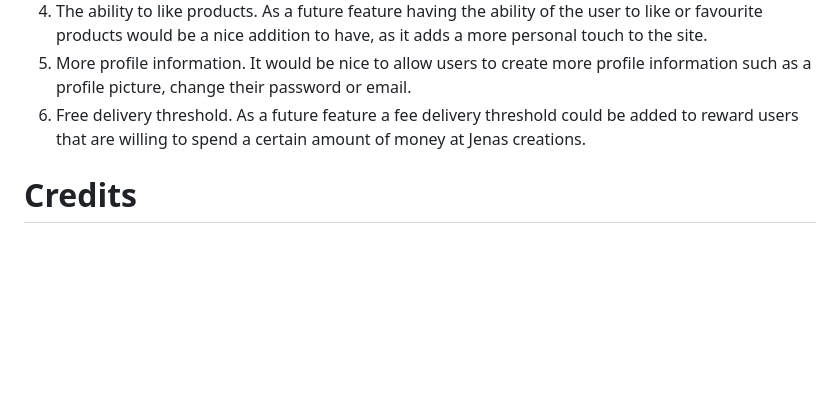
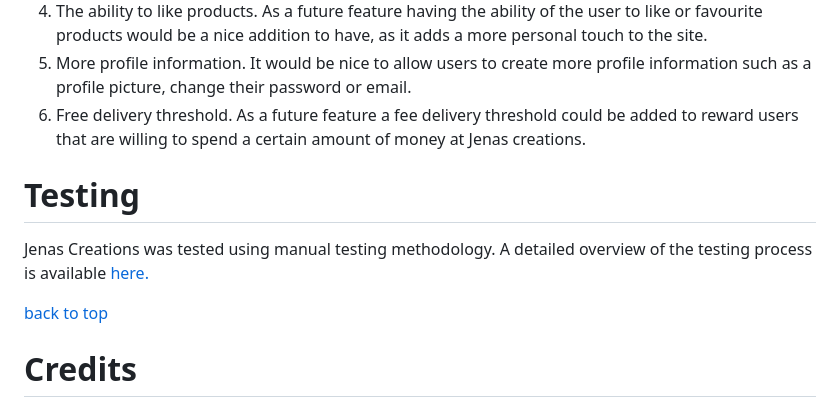
Before and after one commit to leoniemclaughlin7/jenas-creations, a Markdown page: docs/README.md, the part around the change. GitHub-like rendering; blank space fills up the shorter version.

Commit message:
Docs: add link to testing file in README.md

```diff
--- a/docs/README.md
+++ b/docs/README.md
@@ -286,6 +286,13 @@ These include:
 5. More profile information. It would be nice to allow users to create more profile information such as a profile picture, change their password or email.
 6. Free delivery threshold. As a future feature a fee delivery threshold could be added to reward users that are willing to spend a certain amount of money at Jenas creations.
 
+# Testing
+
+Jenas Creations was tested using manual testing methodology. A detailed overview of the testing process is available [here.](../docs/TESTING.md)
+
+[back to top](#jenas-creations)
+
+
 
 
 
```
